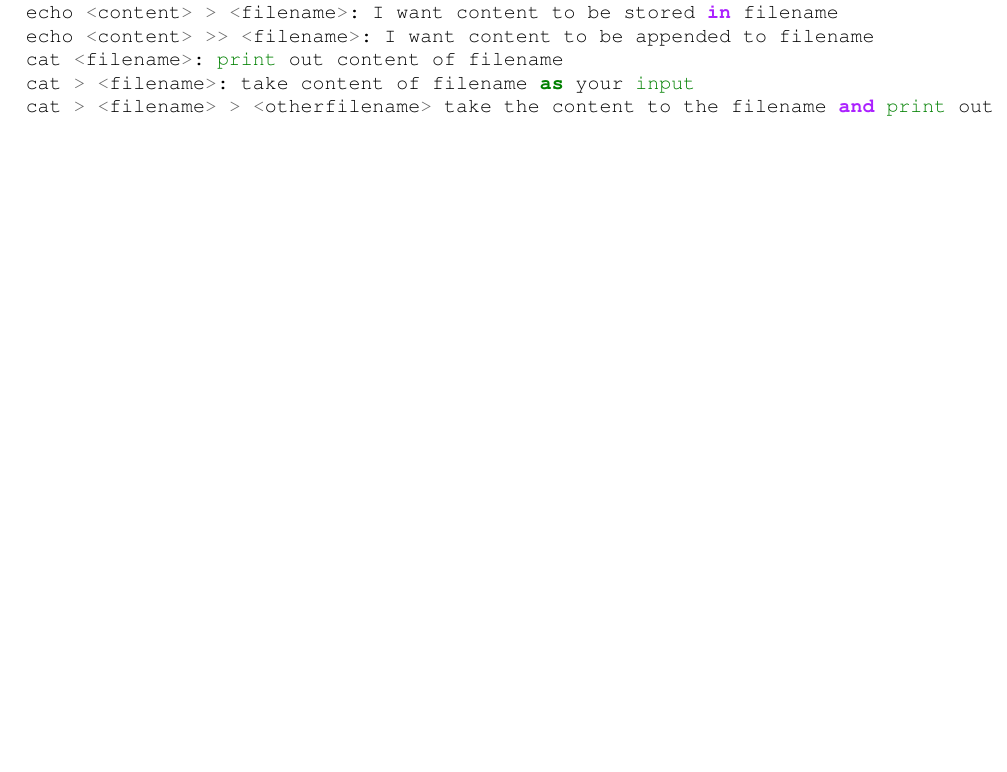
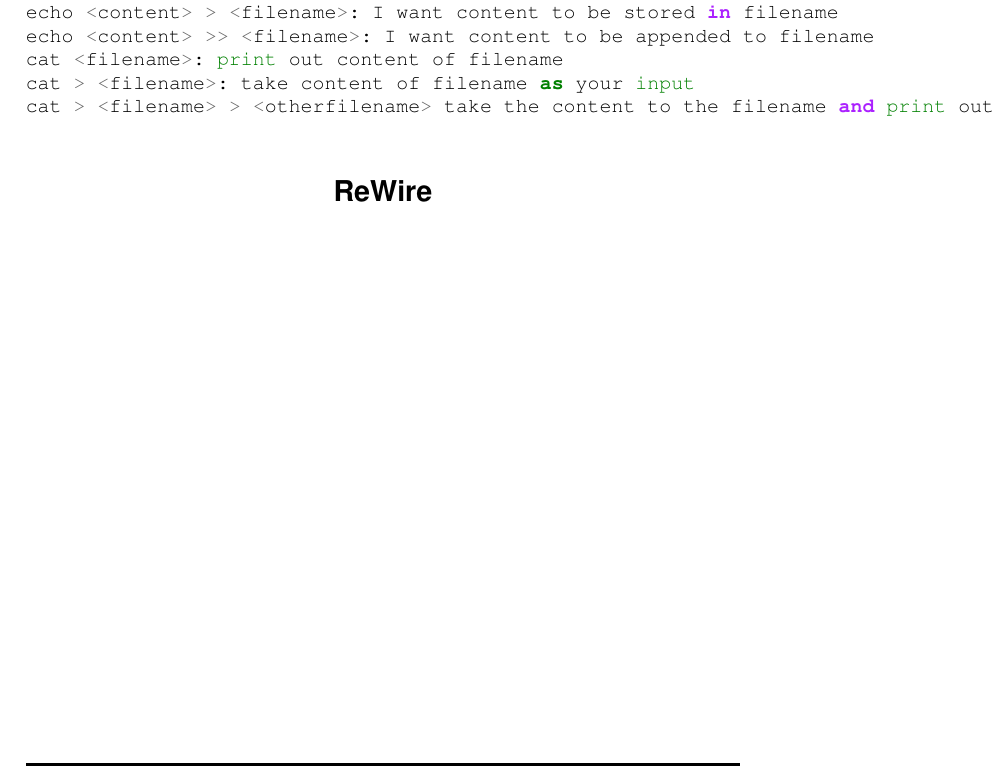
Before and after one commit to guutama/Shell-tools-, a LaTeX document (shelli.tex): part of the page, cut so that both start at the same text, the shorter picture padded with empty space. Compiled offline with pdfLaTeX.

Commit message:
wiring and stuff

```diff
--- a/shelli.tex
+++ b/shelli.tex
@@ -86,4 +86,15 @@
 
 \end{minted}
 
+\section*{ReWire}
+
+\begin{minted}{python}
+
+
+
+
+
+\end{minted}
+
+
 \end{document}
```
Also changed, not shown: useofpipe.txt (added, +3 -0 lines), shelli.pdf, 5 other files.
